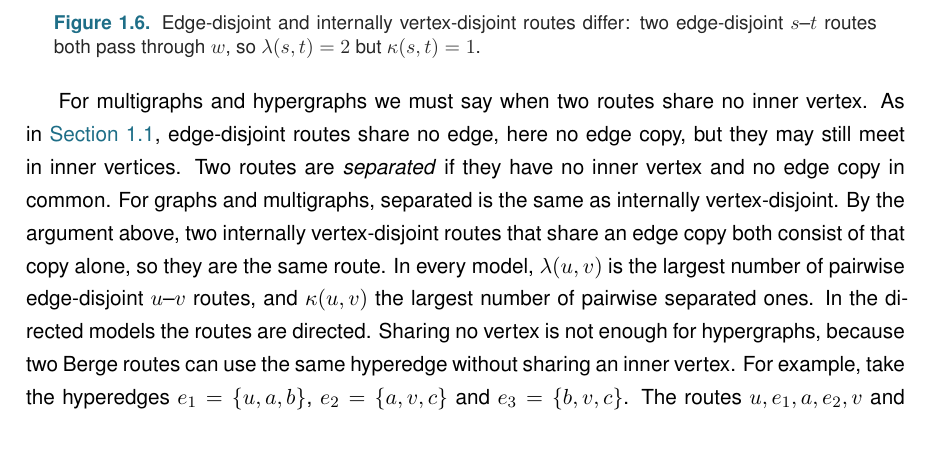
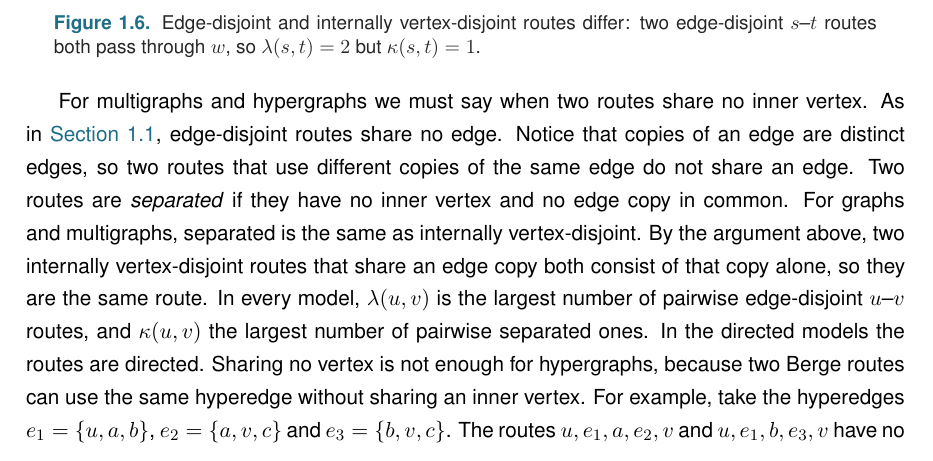
Before and after one commit to louisvandenbruwaene/Thesis_Repository, a LaTeX thesis (main.tex, which reads chapters/ch1_basecases.tex): part of page 15 of 79, cut so that both start at the same text. Compiled offline with pdfLaTeX; a LaTeX package or settings file that is missing is left out.

Commit message:
small fix

```diff
--- a/chapters/ch1_basecases.tex
+++ b/chapters/ch1_basecases.tex
@@ -553,7 +553,8 @@ In a graph, internally vertex-disjoint paths are also edge-disjoint. An edge has
 \end{figure}
 
 For multigraphs and hypergraphs we must say when two routes share no inner vertex.
-As in \Cref{sec:graphs}, edge-disjoint routes share no edge, here no edge copy, but they may still meet in inner vertices.
+As in \Cref{sec:graphs}, edge-disjoint routes share no edge.
+Notice that copies of an edge are distinct edges, so two routes that use different copies of the same edge do not share an edge.
 Two routes are \emph{separated} if they have no inner vertex and no edge copy in common.
 For graphs and multigraphs, separated is the same as internally vertex-disjoint. By the argument above, two internally vertex-disjoint routes that share an edge copy both consist of that copy alone, so they are the same route.
 In every model, $\lec(u,v)$ is the largest number of pairwise edge-disjoint $u$--$v$ routes, and $\kap(u,v)$ the largest number of pairwise separated ones. In the directed models the routes are directed.
```
Also changed, not shown: main.pdf.
